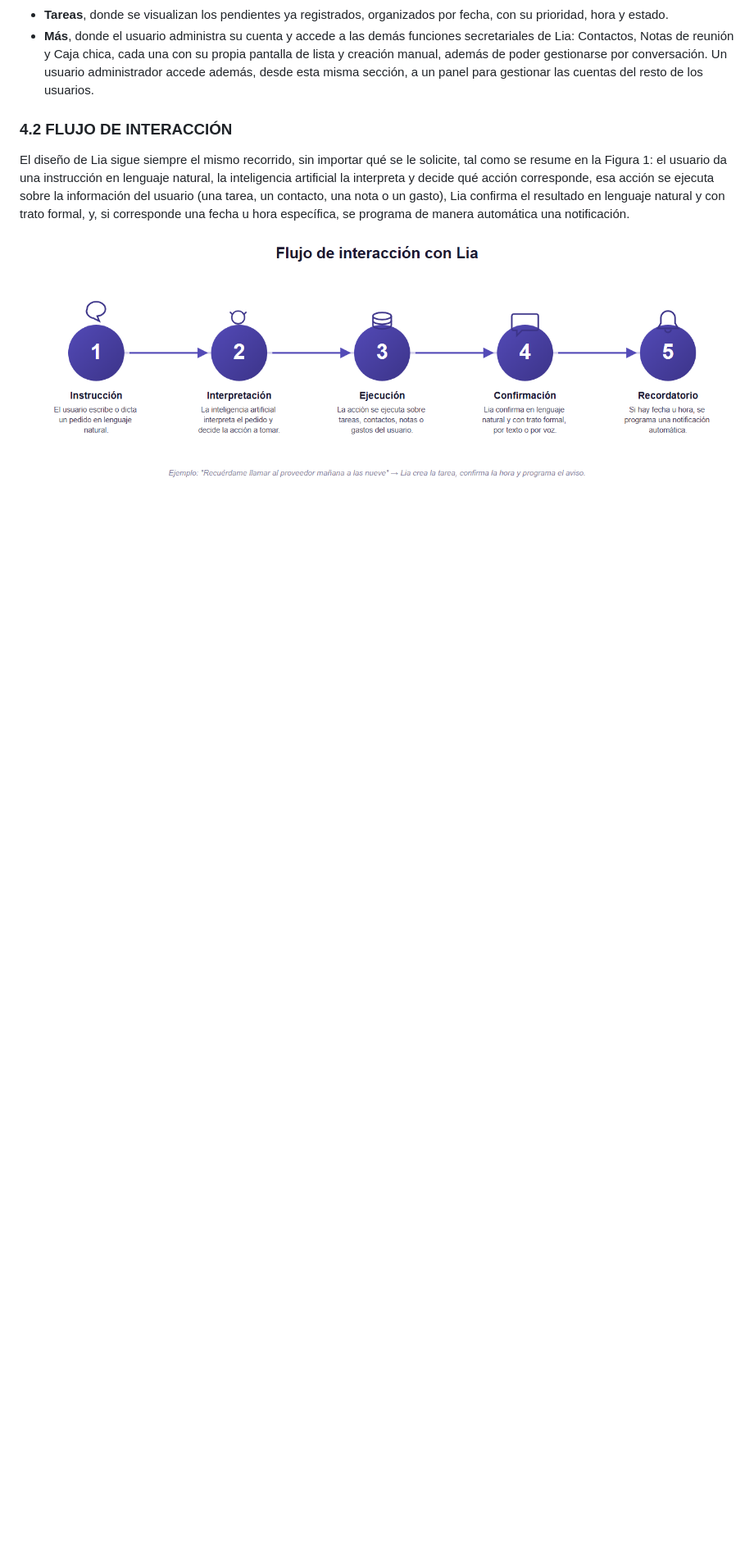
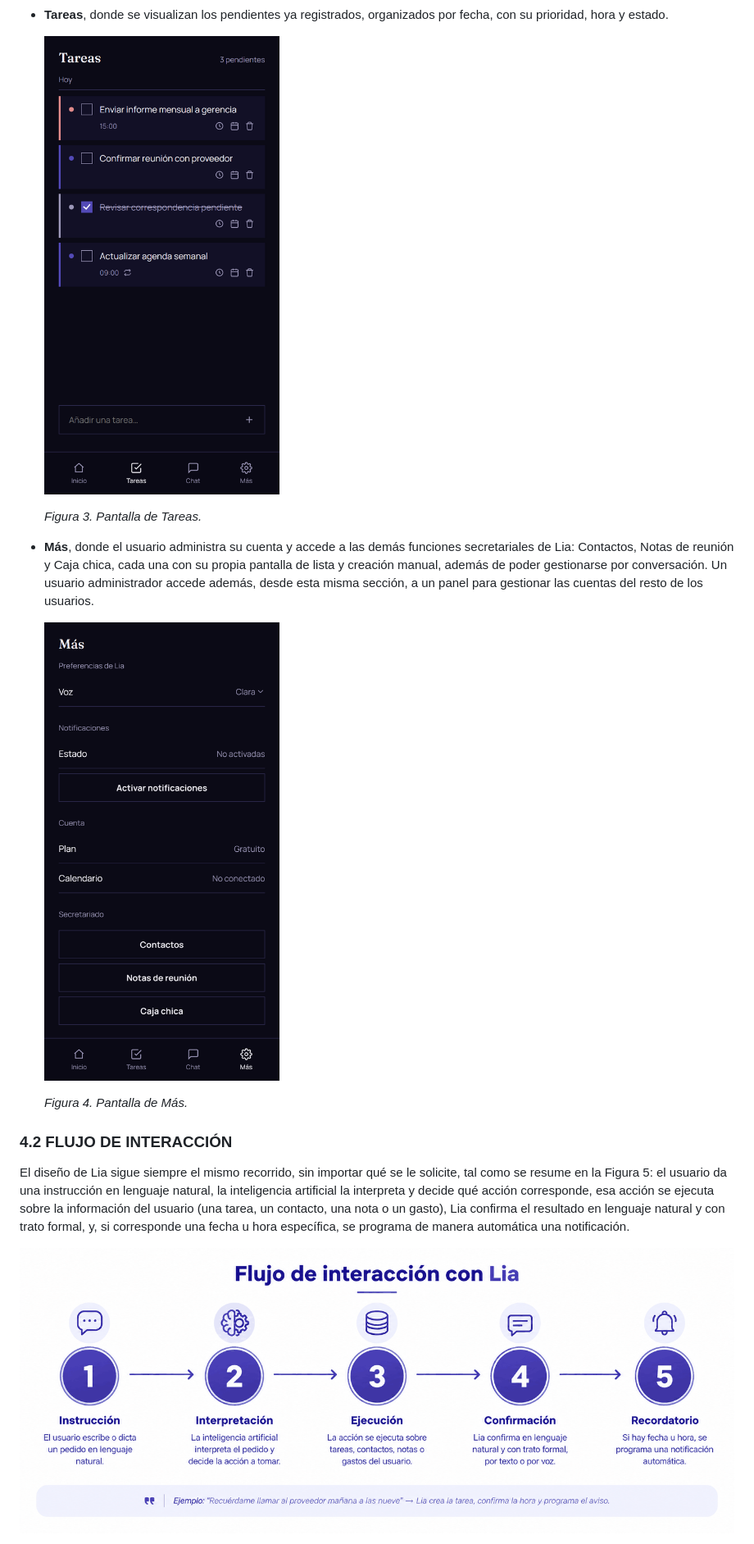
Before and after one commit to gustavougartecanaza-wq/lia-app, a Markdown page: DOCUMENTACION.md, the part around one of its changes. Shown at 82% size. Rendered like a GitHub page; pictures changed too: assets/flujo-interaccion.png, assets/pantalla-mas.png (added), assets/pantalla-tareas.png (added); blank space fills up the shorter version.

```diff
--- a/DOCUMENTACION.md
+++ b/DOCUMENTACION.md
@@ -130,7 +140,16 @@ Lia se presenta como una aplicación de una sola pantalla que se organiza en cua
 - **Tareas**, donde se visualizan los pendientes ya registrados, organizados por fecha, con su prioridad, hora y estado.
+
+  ![Figura 3. Pantalla de Tareas](assets/pantalla-tareas.png)
+
+  *Figura 3. Pantalla de Tareas.*
+
 - **Más**, donde el usuario administra su cuenta y accede a las demás funciones secretariales de Lia: Contactos, Notas de reunión y Caja chica, cada una con su propia pantalla de lista y creación manual, además de poder gestionarse por conversación. Un usuario administrador accede además, desde esta misma sección, a un panel para gestionar las cuentas del resto de los usuarios.
+
+  ![Figura 4. Pantalla de Más](assets/pantalla-mas.png)
+
+  *Figura 4. Pantalla de Más.*
 
 ### 4.2 FLUJO DE INTERACCIÓN
 
-El diseño de Lia sigue siempre el mismo recorrido, sin importar qué se le solicite, tal como se resume en la Figura 1: el usuario da una instrucción en lenguaje natural, la inteligencia artificial la interpreta y decide qué acción corresponde, esa acción se ejecuta sobre la información del usuario (una tarea, un contacto, una nota o un gasto), Lia confirma el resultado en lenguaje natural y con trato formal, y, si corresponde una fecha u hora específica, se programa de manera automática una notificación.
+El diseño de Lia sigue siempre el mismo recorrido, sin importar qué se le solicite, tal como se resume en la Figura 5: el usuario da una instrucción en lenguaje natural, la inteligencia artificial la interpreta y decide qué acción corresponde, esa acción se ejecuta sobre la información del usuario (una tarea, un contacto, una nota o un gasto), Lia confirma el resultado en lenguaje natural y con trato formal, y, si corresponde una fecha u hora específica, se programa de manera automática una notificación.
 
```
Also changed, not shown: other parts of DOCUMENTACION.md (+12 -2 lines), assets/pantalla-chat.png (added), assets/pantalla-inicio.png (added).
